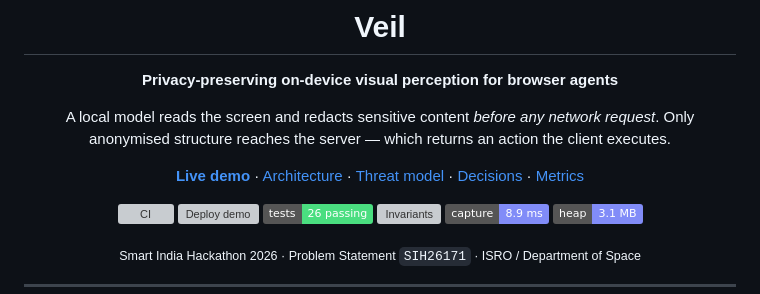
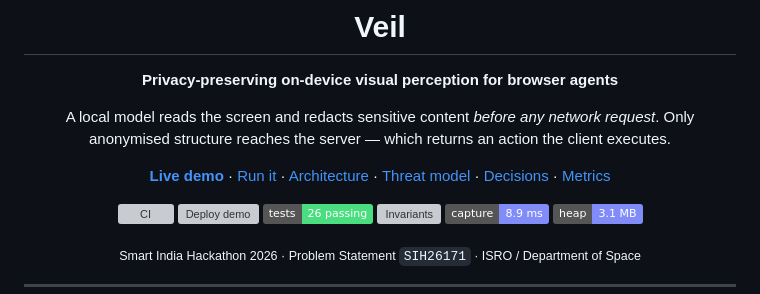
Before and after one commit to cattolatte/veil, a Markdown page: README.md, the part around the change. Rendered like a GitHub page; badges without logos; grey boxes are pictures that could not be loaded.

```diff
--- a/README.md
+++ b/README.md
@@ -7,7 +7,7 @@
 A local model reads the screen and redacts sensitive content *before any network request*.
 Only anonymised structure reaches the server — which returns an action the client executes.
 
-[**Live demo**](https://cattolatte.github.io/veil/) · [Architecture](docs/ARCHITECTURE.md) · [Threat model](docs/THREAT_MODEL.md) · [Decisions](docs/adr/README.md) · [Metrics](docs/METRICS.md)
+[**Live demo**](https://cattolatte.github.io/veil/) · [Run it](RUN.md) · [Architecture](docs/ARCHITECTURE.md) · [Threat model](docs/THREAT_MODEL.md) · [Decisions](docs/adr/README.md) · [Metrics](docs/METRICS.md)
 
 [![CI](https://github.com/cattolatte/veil/actions/workflows/ci.yml/badge.svg)](https://github.com/cattolatte/veil/actions/workflows/ci.yml)
 [![Deploy demo](https://github.com/cattolatte/veil/actions/workflows/pages.yml/badge.svg)](https://github.com/cattolatte/veil/actions/workflows/pages.yml)
```
Also changed, not shown: RUN.md (added, +171 -0 lines).
